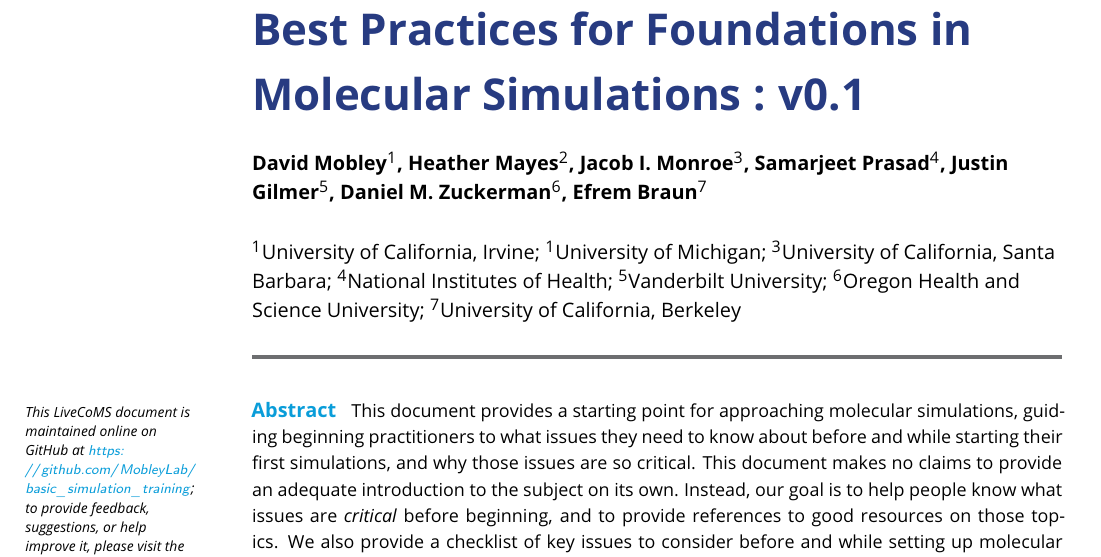
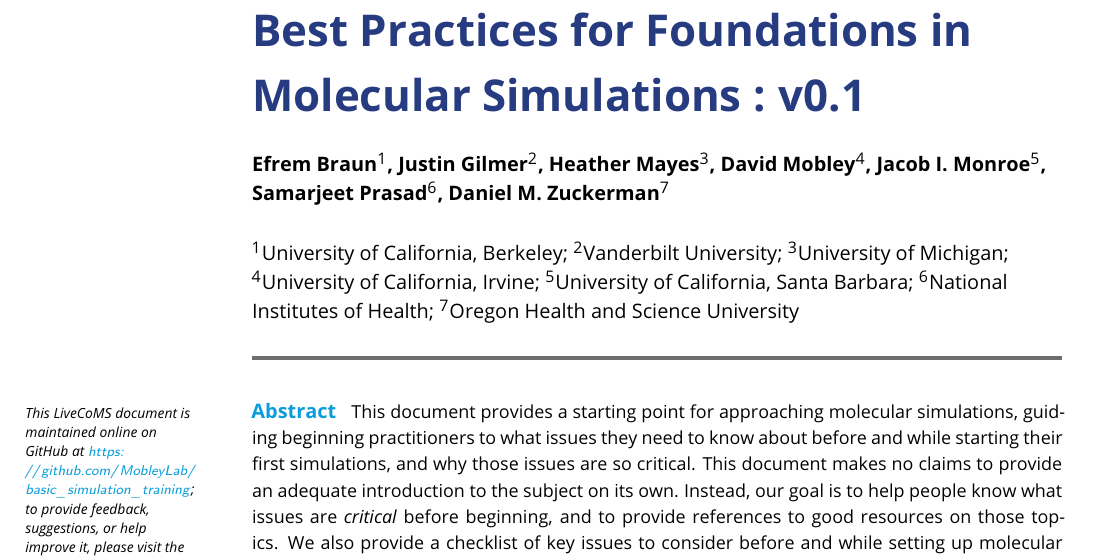
Before and after one commit to MobleyLab/basic_simulation_training, a LaTeX document (paper/basic_training.tex): part of page 1 of 18, cut so that both start at the same text. Compiled offline with pdfLaTeX.

Commit message:
Correct author order

```diff
--- a/paper/basic_training.tex
+++ b/paper/basic_training.tex
@@ -37,22 +37,23 @@
 %%%%%%%%%%%%%%%%%%%%%%%%%%%%%%%%%%%%%%%%%%%%%%%%%%%%%%%%%%%%
 \title{Best Practices for Foundations in Molecular Simulations : v\versionnumber}
 
-\author[1]{David Mobley}
-\author[2]{Heather Mayes}
-\author[3]{Jacob I. Monroe}
-\author[4]{Samarjeet Prasad}
-\author[5]{Justin Gilmer}
-\author[6]{Daniel M. Zuckerman}
-\author[7]{Efrem Braun}
+\author[1]{Efrem Braun}
+\author[2]{Justin Gilmer}
+\author[3]{Heather Mayes}
+\author[4]{David Mobley}
+\author[5]{Jacob I. Monroe}
+\author[6]{Samarjeet Prasad}
+\author[7]{Daniel M. Zuckerman}
 %\author[2\authfn{1}\authfn{4}]{Firstname Initials Surname}
 %\author[2*]{Firstname Surname}
-\affil[1]{University of California, Irvine}
-\affil[1]{University of Michigan}
-\affil[3]{University of California, Santa Barbara}
-\affil[4]{National Institutes of Health}
-\affil[5]{Vanderbilt University}
-\affil[6]{Oregon Health and Science University}
-\affil[7]{University of California, Berkeley}
+\affil[1]{University of California, Berkeley}
+\affil[2]{Vanderbilt University}
+\affil[3]{University of Michigan}
+\affil[4]{University of California, Irvine}
+\affil[5]{University of California, Santa Barbara}
+\affil[6]{National Institutes of Health}
+\affil[7]{Oregon Health and Science University}
+
 
 %\corr{email1@example.com}{FMS}  % Correspondence emails.  FMS and FS are the appropriate authors initials.
 %\corr{email2@example.com}{FS}
```
